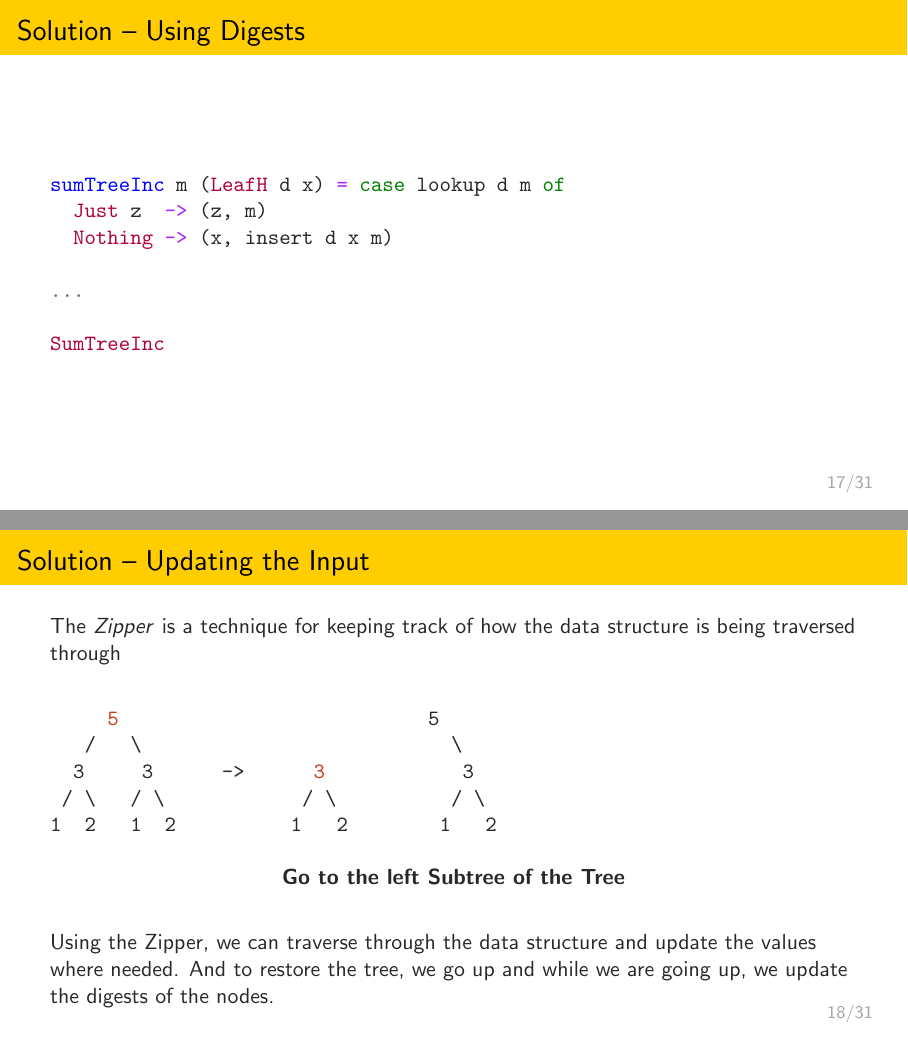
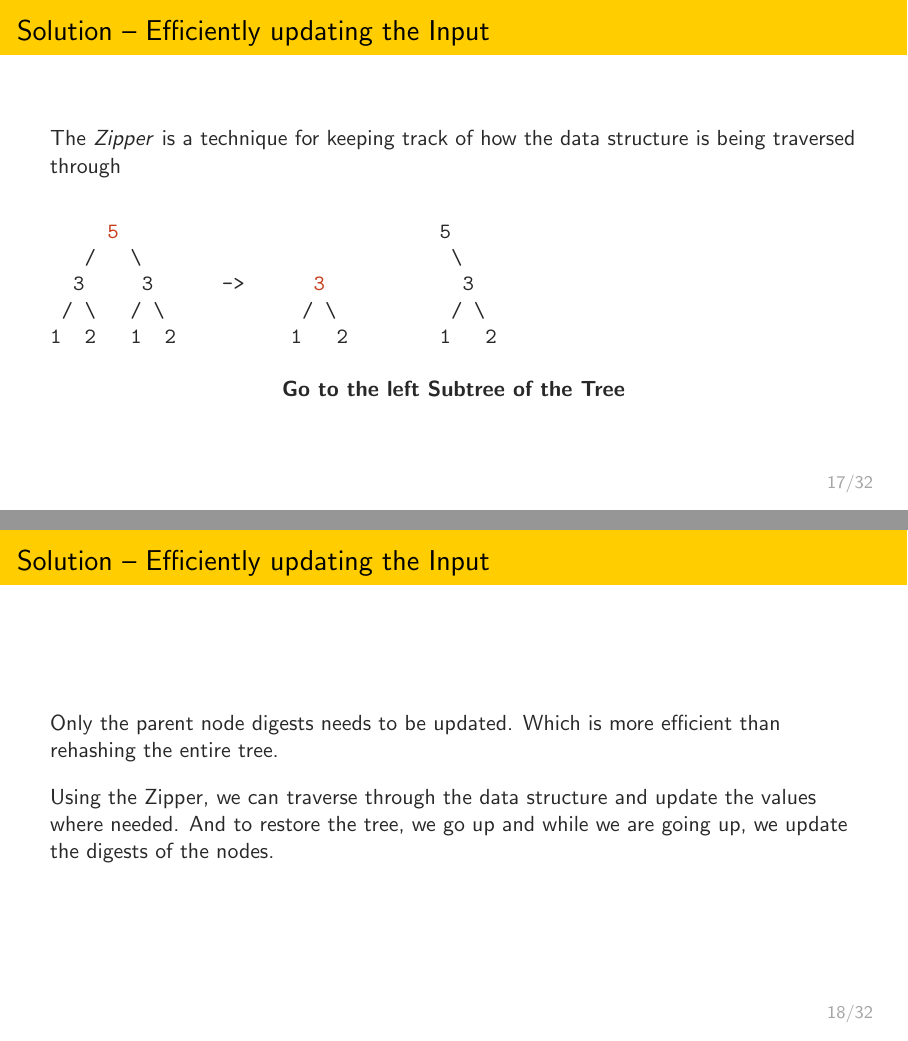
Before and after one commit to jortvangorkum/thesis-presentation, LaTeX slides (main.tex, which reads slides/4_solution.tex): pages 17 and 18 of 31 before the commit and pages 17 and 18 of 32 after it, joined at a grey line. Compiled offline with pdfLaTeX.

Commit message:
Went through presentation

```diff
--- a/slides/4_solution.tex
+++ b/slides/4_solution.tex
@@ -43,26 +43,12 @@ merkle b@(Node l x r) = NodeH (hash b) l' x r'
 \end{haskell}
 \end{slide}
 
-\begin{slide}{Using Digests}
-\begin{haskell}
-sumTreeInc m (LeafH d x) = case lookup d m of
-  Just z  -> (z, m)
-  Nothing -> (x, insert d x m)
-
-...
-\end{haskell}
-
-\begin{haskell}
-SumTreeInc
-\end{haskell}
-\end{slide}
-
-\begin{slide}{Updating the Input}
+\begin{slide}{Efficiently updating the Input}
 The \textit{Zipper} is a technique for keeping track of how the data structure is being traversed through
 
 \begin{center}
 \begin{minted}[escapeinside=!!]{text}
-     !\textcolor{red}{5}!                           5
+     !\textcolor{red}{5}!                            5
    /   \                           \
   3     3      ->      !\textcolor{red}{3}!            3
  / \   / \            / \          / \
@@ -71,6 +57,10 @@ The \textit{Zipper} is a technique for keeping track of how the data structure i
 
 \textbf{Go to the left Subtree of the Tree}
 \end{center}
+\end{slide}
+
+\begin{slide}{Efficiently updating the Input}
+Only the parent node digests needs to be updated. Which is more efficient than rehashing the entire tree.
 
 Using the Zipper, we can traverse through the data structure and update the values where needed. And to restore the tree, we go up and while we are going up, we update the digests of the nodes.
 \end{slide}
```
Also changed, not shown: slides/7_conclusion.tex (+8 -0 lines), main.pdf.
